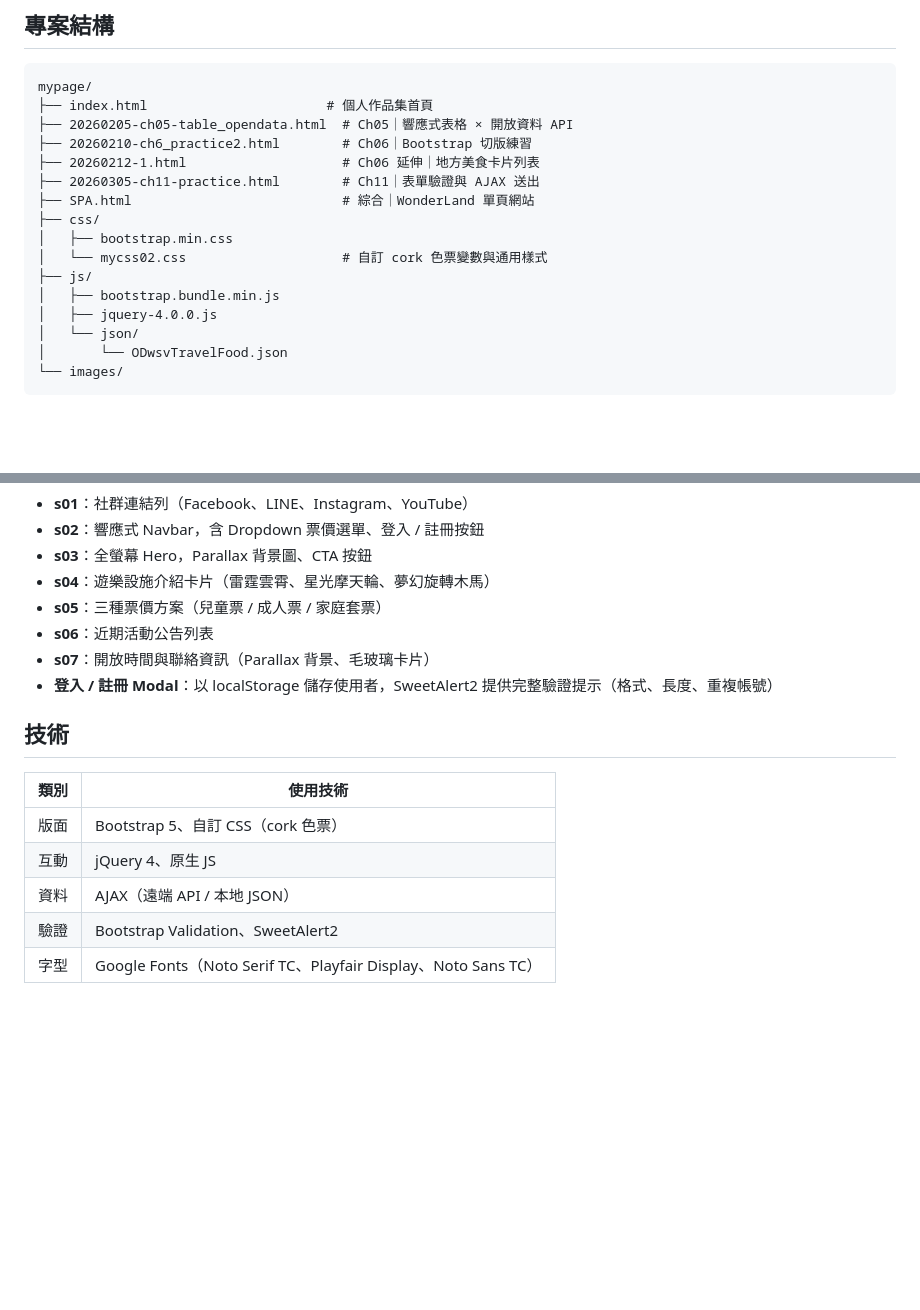
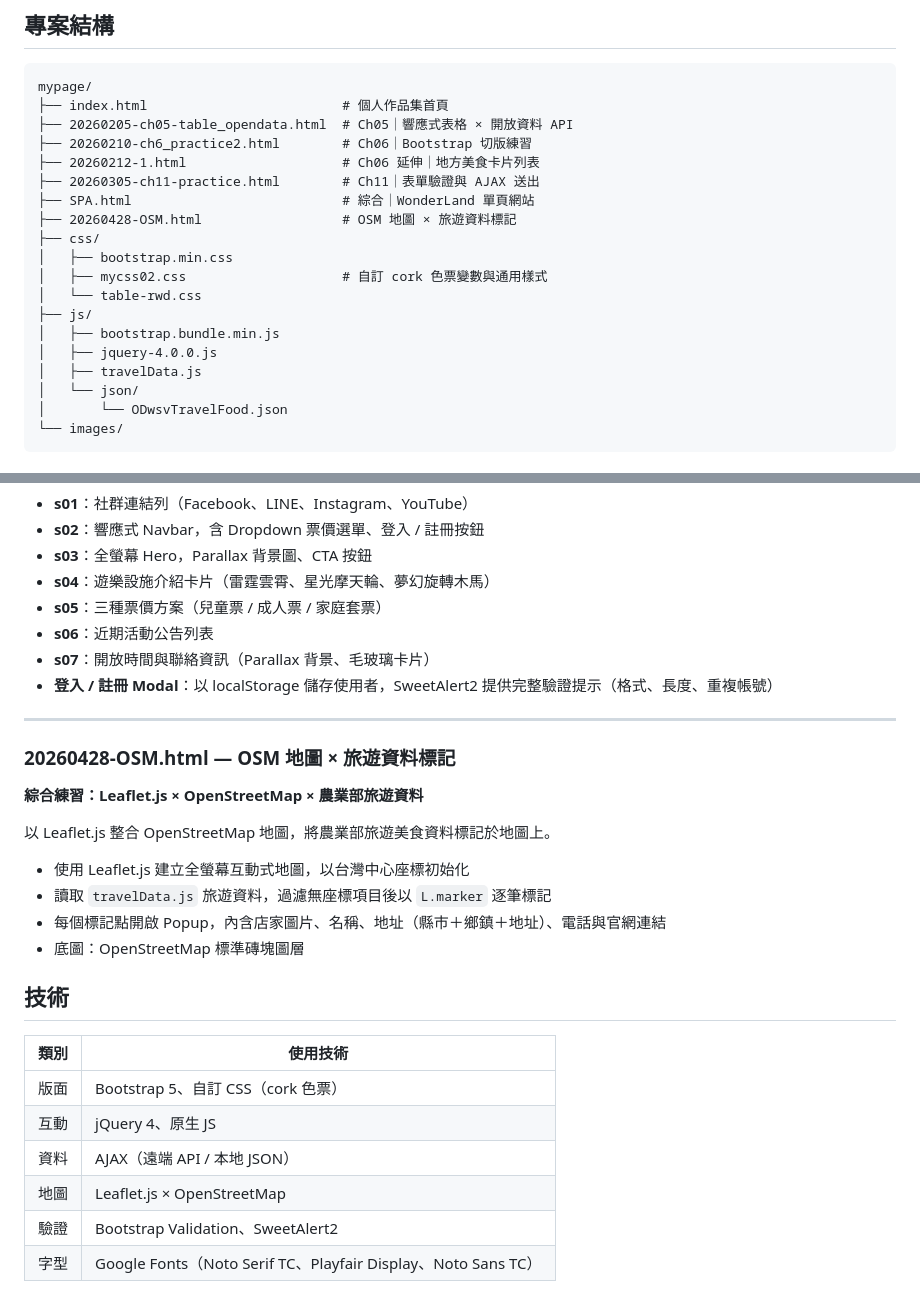
Before and after one commit to Takochang92/mypage, a Markdown page: README.md, 2 parts joined by grey strips. GitHub-like rendering; blank space fills up the shorter version.

Commit message:
update README: add OSM page entry and Leaflet to tech table
Co-Authored-By: Claude Sonnet 4.6 <noreply@anthropic.com>

````diff
--- a/README.md
+++ b/README.md
@@ -6,18 +6,21 @@
 
 ```
 mypage/
-├── index.html                       # 個人作品集首頁
+├── index.html                         # 個人作品集首頁
 ├── 20260205-ch05-table_opendata.html  # Ch05｜響應式表格 × 開放資料 API
 ├── 20260210-ch6_practice2.html        # Ch06｜Bootstrap 切版練習
 ├── 20260212-1.html                    # Ch06 延伸｜地方美食卡片列表
 ├── 20260305-ch11-practice.html        # Ch11｜表單驗證與 AJAX 送出
 ├── SPA.html                           # 綜合｜WonderLand 單頁網站
+├── 20260428-OSM.html                  # OSM 地圖 × 旅遊資料標記
 ├── css/
 │   ├── bootstrap.min.css
-│   └── mycss02.css                    # 自訂 cork 色票變數與通用樣式
+│   ├── mycss02.css                    # 自訂 cork 色票變數與通用樣式
+│   └── table-rwd.css
 ├── js/
 │   ├── bootstrap.bundle.min.js
 │   ├── jquery-4.0.0.js
+│   ├── travelData.js
 │   └── json/
 │       └── ODwsvTravelFood.json
 └── images/
@@ -102,6 +105,19 @@ mypage/
 - **s07**：開放時間與聯絡資訊（Parallax 背景、毛玻璃卡片）
 - **登入 / 註冊 Modal**：以 localStorage 儲存使用者，SweetAlert2 提供完整驗證提示（格式、長度、重複帳號）
 
+---
+
+### 20260428-OSM.html — OSM 地圖 × 旅遊資料標記
+
+**綜合練習：Leaflet.js × OpenStreetMap × 農業部旅遊資料**
+
+以 Leaflet.js 整合 OpenStreetMap 地圖，將農業部旅遊美食資料標記於地圖上。
+
+- 使用 Leaflet.js 建立全螢幕互動式地圖，以台灣中心座標初始化
+- 讀取 `travelData.js` 旅遊資料，過濾無座標項目後以 `L.marker` 逐筆標記
+- 每個標記點開啟 Popup，內含店家圖片、名稱、地址（縣市＋鄉鎮＋地址）、電話與官網連結
+- 底圖：OpenStreetMap 標準磚塊圖層
+
 ## 技術
 
 | 類別 | 使用技術 |
@@ -109,5 +125,6 @@ mypage/
 | 版面 | Bootstrap 5、自訂 CSS（cork 色票）|
 | 互動 | jQuery 4、原生 JS |
 | 資料 | AJAX（遠端 API / 本地 JSON）|
+| 地圖 | Leaflet.js × OpenStreetMap |
 | 驗證 | Bootstrap Validation、SweetAlert2 |
 | 字型 | Google Fonts（Noto Serif TC、Playfair Display、Noto Sans TC）|
````
